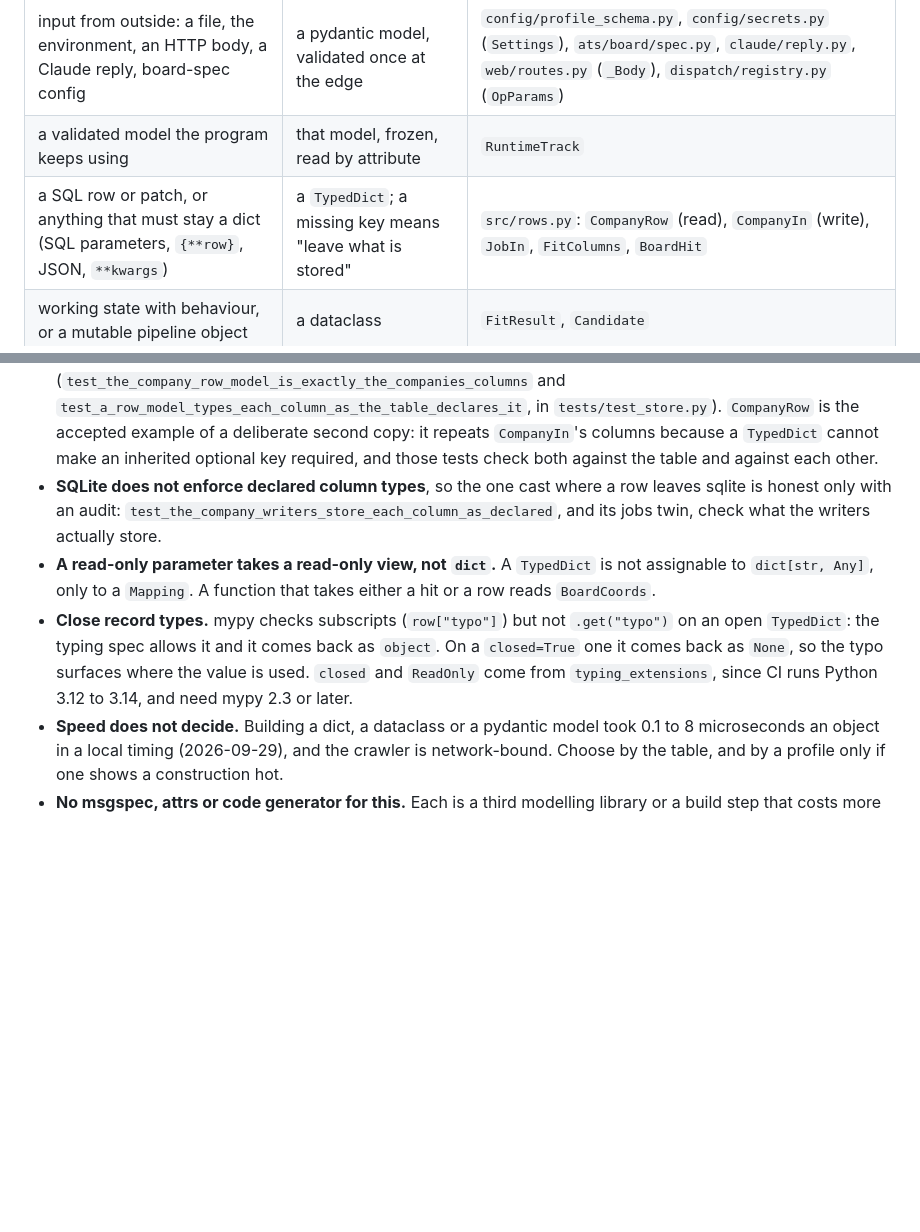
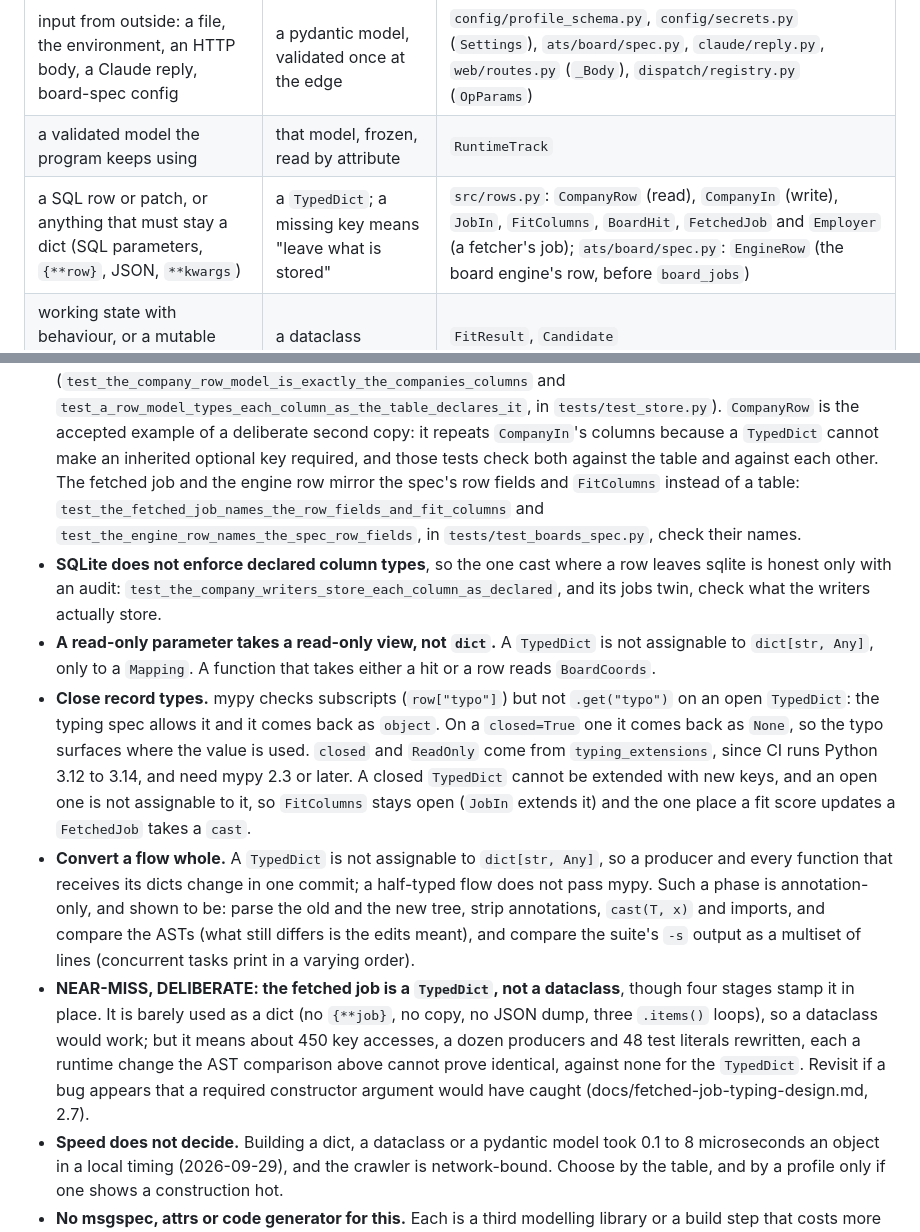
Before and after one commit to Aaronearlerichardson/Jobs, a Markdown page: docs/REVIEW.md, 2 parts joined by grey strips. Drawn GitHub-style; blank space fills up the shorter version.

```diff
--- a/docs/REVIEW.md
+++ b/docs/REVIEW.md
@@ -120,7 +120,7 @@ not by habit.
 |---|---|---|
 | input from outside: a file, the environment, an HTTP body, a Claude reply, board-spec config | a pydantic model, validated once at the edge | `config/profile_schema.py`, `config/secrets.py` (`Settings`), `ats/board/spec.py`, `claude/reply.py`, `web/routes.py` (`_Body`), `dispatch/registry.py` (`OpParams`) |
 | a validated model the program keeps using | that model, frozen, read by attribute | `RuntimeTrack` |
-| a SQL row or patch, or anything that must stay a dict (SQL parameters, `{**row}`, JSON, `**kwargs`) | a `TypedDict`; a missing key means "leave what is stored" | `src/rows.py`: `CompanyRow` (read), `CompanyIn` (write), `JobIn`, `FitColumns`, `BoardHit` |
+| a SQL row or patch, or anything that must stay a dict (SQL parameters, `{**row}`, JSON, `**kwargs`) | a `TypedDict`; a missing key means "leave what is stored" | `src/rows.py`: `CompanyRow` (read), `CompanyIn` (write), `JobIn`, `FitColumns`, `BoardHit`, `FetchedJob` and `Employer` (a fetcher's job); `ats/board/spec.py`: `EngineRow` (the board engine's row, before `board_jobs`) |
 | working state with behaviour, or a mutable pipeline object | a dataclass | `FitResult`, `Candidate` |
 | a pair or triple handed between two functions | a `NamedTuple` | `Collected`, `_Admitted` |
 
@@ -138,7 +138,12 @@ What a reviewer holds a new shape to:
   `tests/test_store.py`). `CompanyRow` is the accepted example of a
   deliberate second copy: it repeats `CompanyIn`'s columns because a
   `TypedDict` cannot make an inherited optional key required, and those
-  tests check both against the table and against each other.
+  tests check both against the table and against each other. The fetched
+  job and the engine row mirror the spec's row fields and `FitColumns`
+  instead of a table:
+  `test_the_fetched_job_names_the_row_fields_and_fit_columns` and
+  `test_the_engine_row_names_the_spec_row_fields`, in
+  `tests/test_boards_spec.py`, check their names.
 - **SQLite does not enforce declared column types**, so the one cast where a
   row leaves sqlite is honest only with an audit:
   `test_the_company_writers_store_each_column_as_declared`, and its jobs
@@ -151,7 +156,24 @@ What a reviewer holds a new shape to:
   comes back as `object`. On a `closed=True` one it comes back as `None`, so
   the typo surfaces where the value is used. `closed` and `ReadOnly` come
   from `typing_extensions`, since CI runs Python 3.12 to 3.14, and need mypy
-  2.3 or later.
+  2.3 or later. A closed `TypedDict` cannot be extended with new keys, and an open one
+  is not assignable to it, so `FitColumns` stays open (`JobIn` extends it) and the
+  one place a fit score updates a `FetchedJob` takes a `cast`.
+- **Convert a flow whole.** A `TypedDict` is not assignable to `dict[str,
+  Any]`, so a producer and every function that receives its dicts change in
+  one commit; a half-typed flow does not pass mypy. Such a phase is
+  annotation-only, and shown to be: parse the old and the new tree, strip
+  annotations, `cast(T, x)` and imports, and compare the ASTs (what still
+  differs is the edits meant), and compare the suite's `-s` output as a
+  multiset of lines (concurrent tasks print in a varying order).
+- **NEAR-MISS, DELIBERATE: the fetched job is a `TypedDict`, not a
+  dataclass**, though four stages stamp it in place. It is barely used as a
+  dict (no `{**job}`, no copy, no JSON dump, three `.items()` loops), so a
+  dataclass would work; but it means about 450 key accesses, a dozen
+  producers and 48 test literals rewritten, each a runtime change the AST
+  comparison above cannot prove identical, against none for the `TypedDict`.
+  Revisit if a bug appears that a required constructor argument would have
+  caught (docs/fetched-job-typing-design.md, 2.7).
 - **Speed does not decide.** Building a dict, a dataclass or a pydantic
   model took 0.1 to 8 microseconds an object in a local timing
   (2026-09-29), and the crawler is network-bound. Choose by the table, and
```
Also changed, not shown: docs/fetched-job-typing-design.md (+4 -2 lines), docs/handoff-fetched-job-typing.md (deleted, +0 -262 lines).
